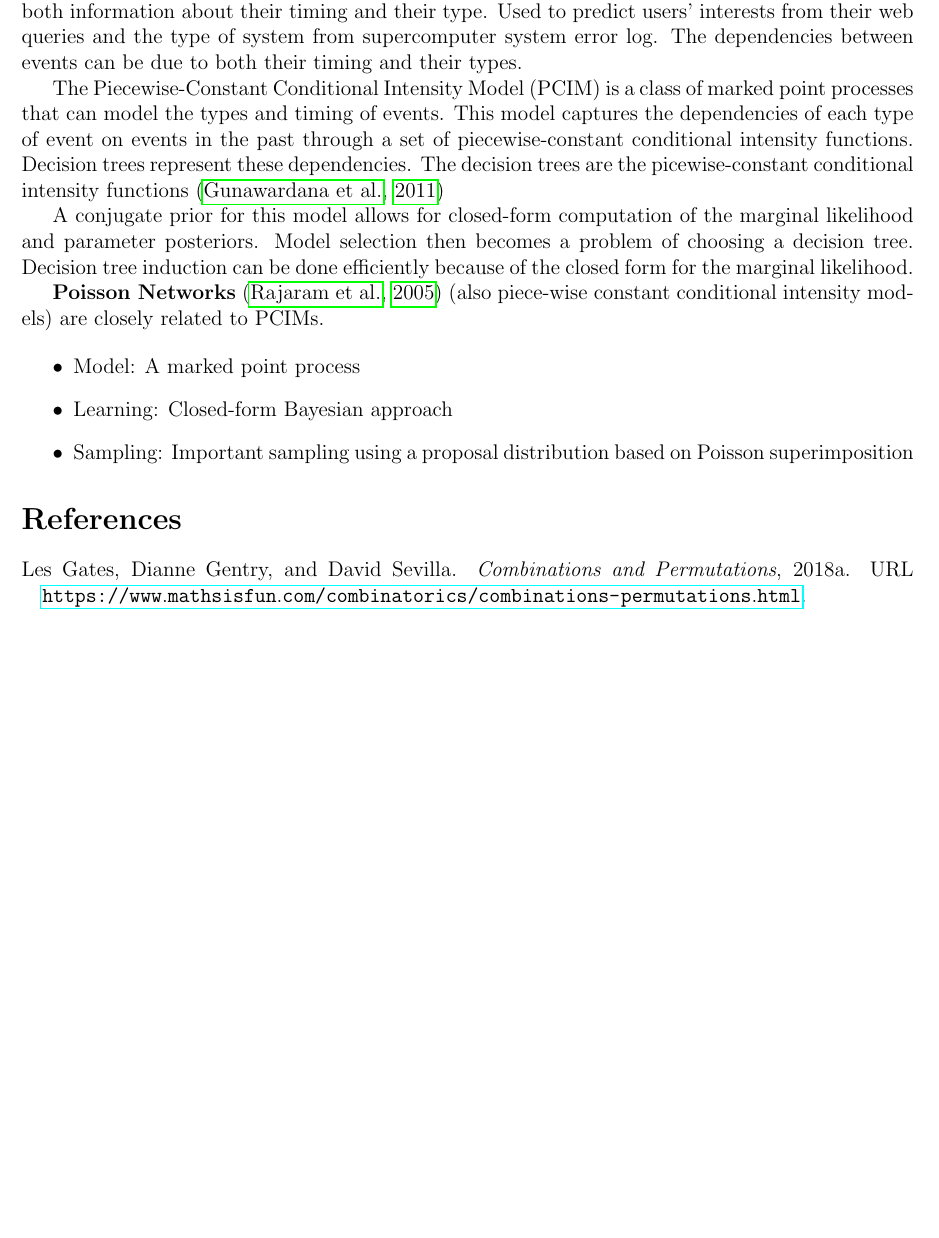
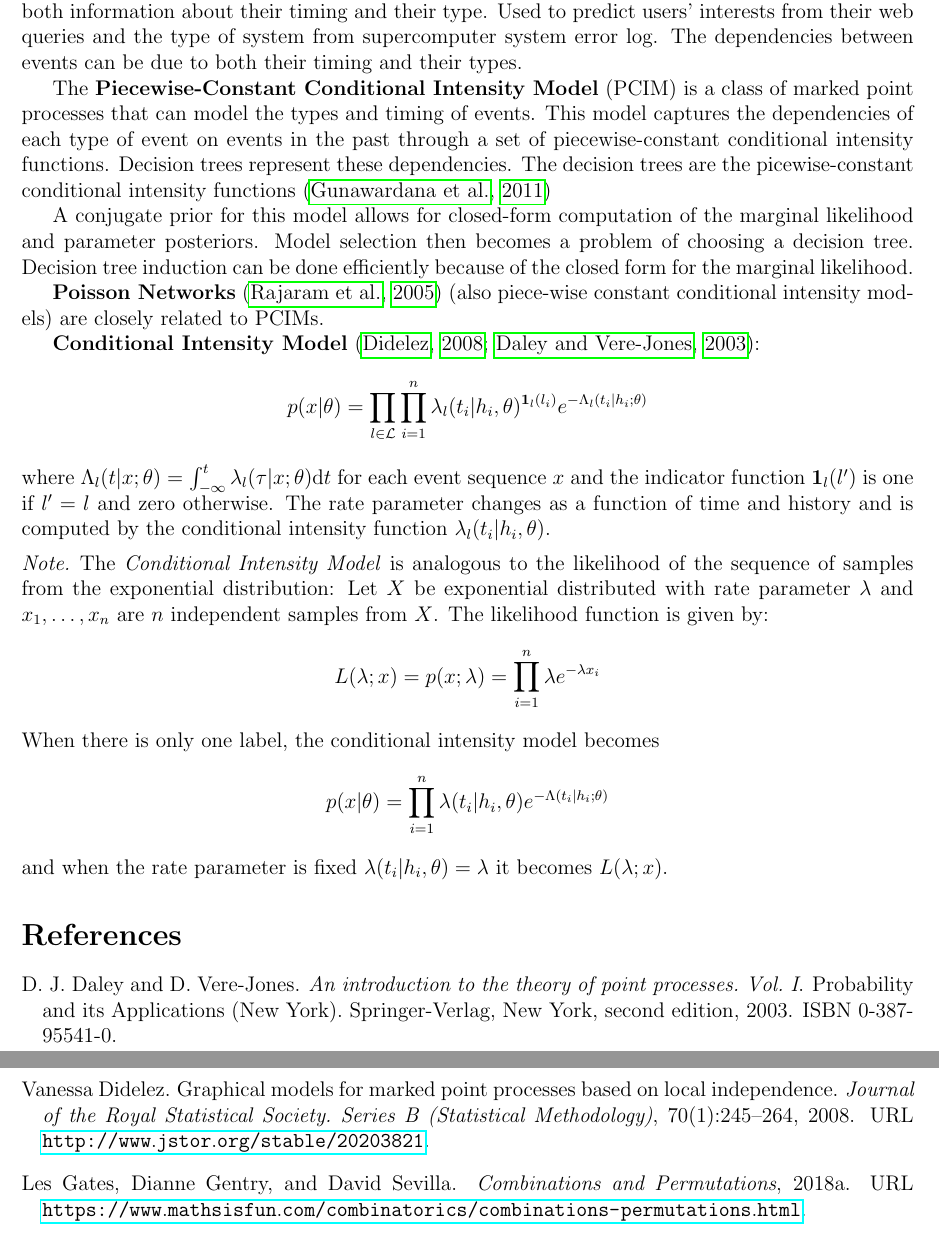
Before and after one commit to jcasse/ai, a LaTeX document (doc/c-pcim.tex): part of page 5 of 6 before the commit and two parts of pages 6 and 7 of 7 after it, the two joined at a grey line, cut so that both start at the same text, the shorter picture padded with empty space. Compiled offline with pdfLaTeX.

Commit message:
Adds relationship with likelihood of sequence of samples dranw from an exponential distribution.

```diff
--- a/doc/c-pcim.tex
+++ b/doc/c-pcim.tex
@@ -350,8 +375,8 @@ where $\lambda$ is the event rate, the average number of events in an interval.
   The dependencies between events can be due to both their timing and their
   types.
 
-  The Piecewise-Constant Conditional Intensity Model (PCIM) is a class of marked
-  point processes that can model the types and timing of events.
+  The \textbf{Piecewise-Constant Conditional Intensity Model} (PCIM) is a class
+  of marked point processes that can model the types and timing of events.
   This model captures the dependencies of each type of event on events in the
   past through a set of piecewise-constant conditional intensity functions.
   Decision trees represent these dependencies. The decision trees are the
@@ -366,12 +391,36 @@ where $\lambda$ is the event rate, the average number of events in an interval.
   \textbf{Poisson Networks} \citep{rajgraher05} (also piece-wise constant
   conditional intensity models) are closely related to PCIMs.
 
-\begin{itemize}
-  \item Model: A marked point process
-  \item Learning: Closed-form Bayesian approach
-  \item Sampling: Important sampling using a proposal distribution based on
-    Poisson superimposition
-\end{itemize}
+\textbf{Conditional Intensity Model} \citep{did08,dalver09}:
+\begin{equation*}
+  p(x|\theta) = \prod_{l \in \mathcal{L}} \prod_{i=1}^{n}
+  \lambda_l(t_i|h_i,\theta)^{\mathbf{1}_l(l_i)}
+  e^{-\Lambda_l(t_i|h_i;\theta)}
+\end{equation*}
+where
+$\Lambda_l(t|x;\theta) = \int_{-\infty}^t\lambda_l(\tau|x;\theta)\mathrm{d}t$
+for each event sequence $x$ and the indicator function $\mathbf{1}_l(l')$ is one if
+$l'=l$ and zero otherwise.
+The rate parameter changes as a function of time and history and is computed by
+the conditional intensity function $\lambda_l(t_i|h_i,\theta)$.
+
+\begin{note}
+  The \emph{Conditional Intensity Model} is analogous to the likelihood of the
+  sequence of samples from the exponential distribution:
+  Let $X$ be exponential distributed with rate parameter $\lambda$ and
+  $x_1,\dots,x_n$ are $n$ independent samples from $X$.
+  The likelihood function is given by:
+  \begin{equation*}
+    L(\lambda;x) = p(x;\lambda) = \prod_{i=1}^n\lambda e^{-\lambda x_i}
+  \end{equation*}
+  When there is only one label, the conditional intensity model becomes
+  \begin{equation*}
+    p(x|\theta) = \prod_{i=1}^n\lambda(t_i|h_i,\theta)
+    e^{-\Lambda(t_i|h_i;\theta)}
+  \end{equation*}
+  and when the rate parameter is fixed $\lambda(t_i|h_i,\theta) = \lambda$ it
+  becomes $L(\lambda;x)$.
+\end{note}
 
 \end{definition}
 
```
Also changed, not shown: doc/bibliography.bib (+42 -10 lines), doc/c-pcim.pdf, doc/c-pcim.tex (31 more changed lines).
